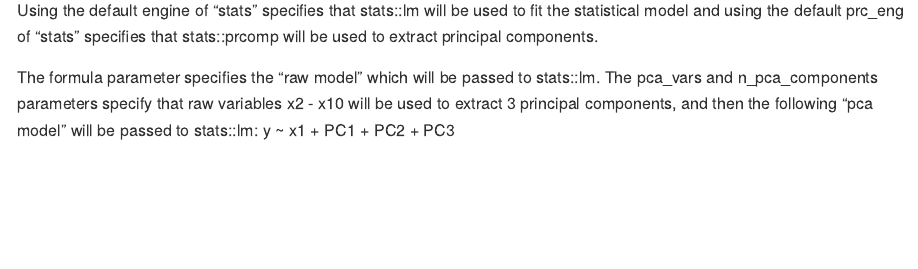
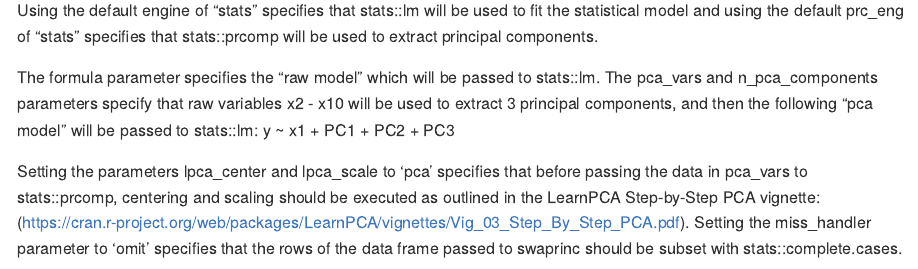
Before and after one commit to mncube/swaprinc, an R Markdown document (README.Rmd): the page in a window 1100 px wide, from 490 px down. The pictures show the output file README.md that the author committed with the source, drawn offline in the style of GitHub.

Commit message:
update README

````diff
--- a/README.Rmd
+++ b/README.Rmd
@@ -37,12 +37,19 @@ In the example below, a regression model is used to estimate the relation betwee
 x1 and y after controlling for x2 - x10.
 
 Using the default engine of "stats" specifies that stats::lm will be used to fit
-the statistical model and using the default prc_eng of "stats" specifies that stats::prcomp will be used to extract principal components.
+the statistical model and using the default prc_eng of "stats" specifies that
+stats::prcomp will be used to extract principal components.
 
 The formula parameter specifies the "raw model" which will be passed to stats::lm.
 The pca_vars and n_pca_components parameters specify that raw variables x2 - x10
 will be used to extract 3 principal components, and then the following "pca model"
 will be passed to stats::lm: y ~ x1 + PC1 + PC2 + PC3
+
+Setting the parameters lpca_center and lpca_scale to 'pca' specifies that before
+passing the data in pca_vars to stats::prcomp, centering and scaling should be
+executed as outlined in the LearnPCA Step-by-Step PCA vignette: (https://cran.r-project.org/web/packages/LearnPCA/vignettes/Vig_03_Step_By_Step_PCA.pdf).
+Setting the miss_handler parameter to 'omit' specifies that the rows of the data
+frame passed to swaprinc should be subset with stats::complete.cases.
 
 ```{r simple}
 library(swaprinc)
````
Also changed, not shown: README.md, README.Rmd (5 more changed lines).
